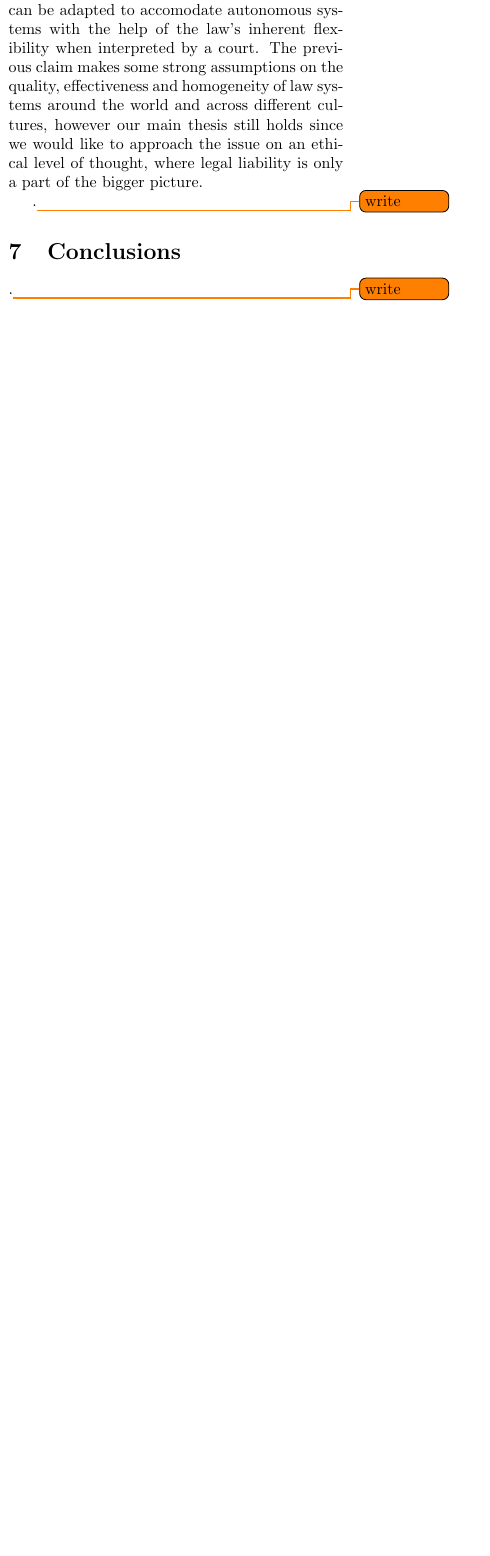
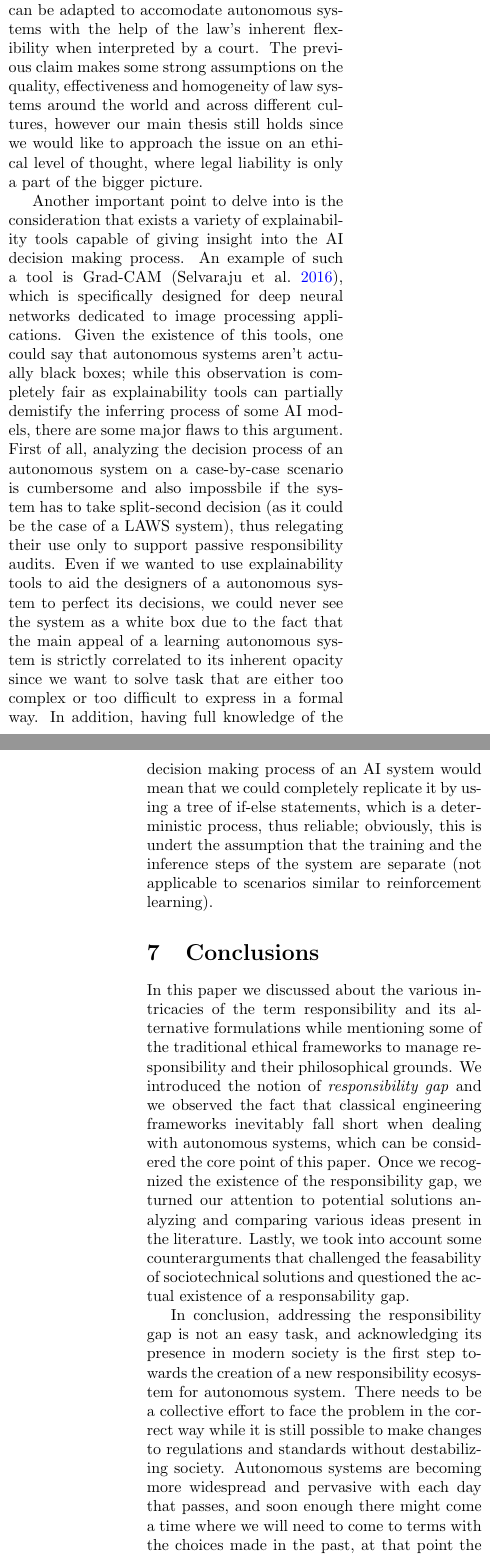
Before and after one commit to daviderigamonti/Visualizing-the-Gap-Erosion-of-Responsibility-in-AI-Systems, a LaTeX document (src/main.tex, which reads src/chapters/6.Viewpoints.tex, src/chapters/7.Conclusions.tex): part of one column of page 4 of 5 before the commit and two parts of the columns of pages 4 and 5 of 6 after it, the two joined at a grey line, cut so that both start at the same text, the shorter picture padded with empty space. Compiled offline with pdfLaTeX.

Commit message:
viewpoints and conclusion

```diff
--- a/src/chapters/6.Viewpoints.tex
+++ b/src/chapters/6.Viewpoints.tex
@@ -11,4 +11,9 @@ However, the deflationist ideology evolved over time to accept the notion of res
 A possible counterargument to the main thesis is that trying to construct a new framework with new rules is superfluous as the classical one can be adapted to accomodate autonomous systems with the help of the law's inherent flexibility when interpreted by a court.
 The previous claim makes some strong assumptions on the quality, effectiveness and homogeneity of law systems around the world and across different cultures, however our main thesis still holds since we would like to approach the issue on an ethical level of thought, where legal liability is only a part of the bigger picture.
 
-.\todo{write}
+Another important point to delve into is the consideration that exists a variety of explainability tools capable of giving insight into the AI decision making process.
+An example of such a tool is Grad-CAM \parencite{RAMGCW}, which is specifically designed for deep neural networks dedicated to image processing applications.
+Given the existence of this tools, one could say that autonomous systems aren't actually black boxes; while this observation is completely fair as explainability tools can partially demistify the inferring process of some AI models, there are some major flaws to this argument.
+First of all, analyzing the decision process of an autonomous system on a case-by-case scenario is cumbersome and also impossbile if the system has to take split-second decision (as it could be the case of a LAWS system), thus relegating their use only to support passive responsibility audits.
+Even if we wanted to use explainability tools to aid the designers of a autonomous system to perfect its decisions, we could never see the system as a white box due to the fact that the main appeal of a learning autonomous system is strictly correlated to its inherent opacity since we want to solve task that are either too complex or too difficult to express in a formal way.
+In addition, having full knowledge of the decision making process of an AI system would mean that we could completely replicate it by using a tree of if-else statements, which is a deterministic process, thus reliable; obviously, this is undert the assumption that the training and the inference steps of the system are separate (not applicable to scenarios similar to reinforcement learning).
--- a/src/chapters/7.Conclusions.tex
+++ b/src/chapters/7.Conclusions.tex
@@ -1,3 +1,12 @@
 \section{Conclusions}\label{sec:conclusions}
 
-.\todo{write}
+% Recap
+In this paper we discussed about the various intricacies of the term responsibility and its alternative formulations while mentioning some of the traditional ethical frameworks to manage responsibility and their philosophical grounds.
+We introduced the notion of \textit{responsibility gap} and we observed the fact that classical engineering frameworks inevitably fall short when dealing with autonomous systems, which can be considered the core point of this paper.
+Once we recognized the existence of the responsibility gap, we turned our attention to potential solutions analyzing and comparing various ideas present in the literature.
+Lastly, we took into account some counterarguments that challenged the feasability of sociotechnical solutions and questioned the actual existence of a responsability gap.
+
+% Conclusions
+In conclusion, addressing the responsibility gap is not an easy task, and acknowledging its presence in modern society is the first step towards the creation of a new responsibility ecosystem for autonomous system.
+There needs to be a collective effort to face the problem in the correct way while it is still possible to make changes to regulations and standards without destabilizing society.
+Autonomous systems are becoming more widespread and pervasive with each day that passes, and soon enough there might come a time where we will need to come to terms with the choices made in the past, at that point the presence of a solid foundation for responsibility management in learning systems will be of utmost importance.
```
Also changed, not shown: src/bibliography.bib (+14 -0 lines).
